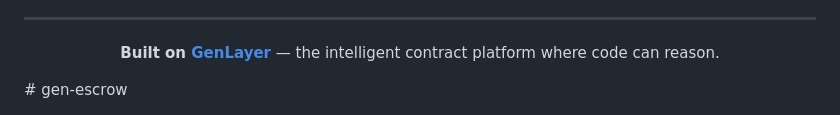
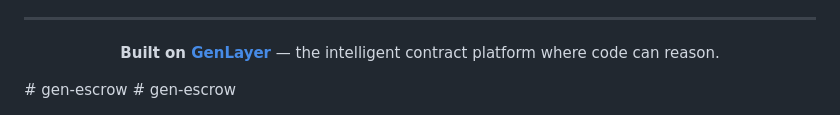
Before and after one commit to moltaphet/gen-escrow, a Markdown page: README.md, the part around the change. Drawn GitHub-style.

```diff
--- a/README.md
+++ b/README.md
@@ -179,3 +179,4 @@ Released under the **MIT License**.
 
 </div>
 # gen-escrow
+# gen-escrow
```
